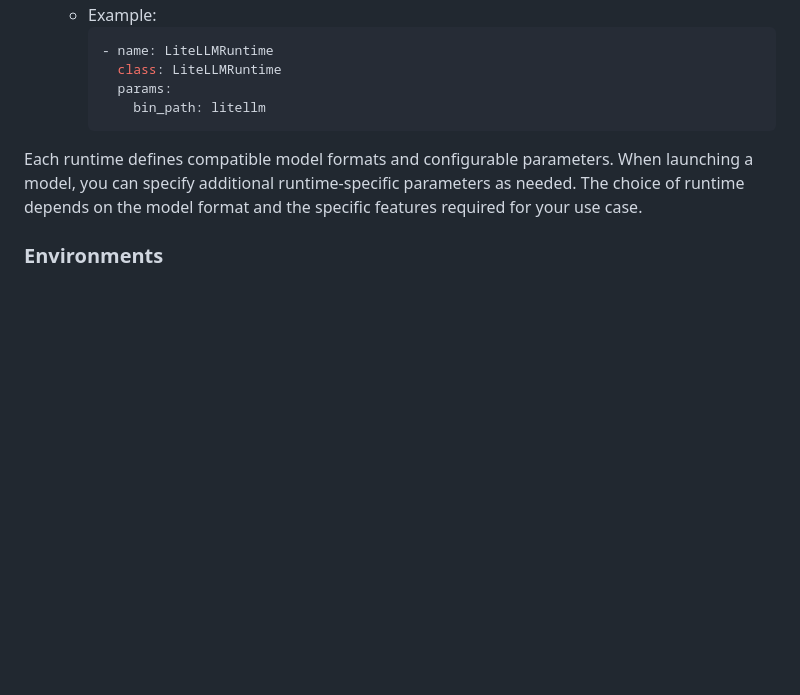
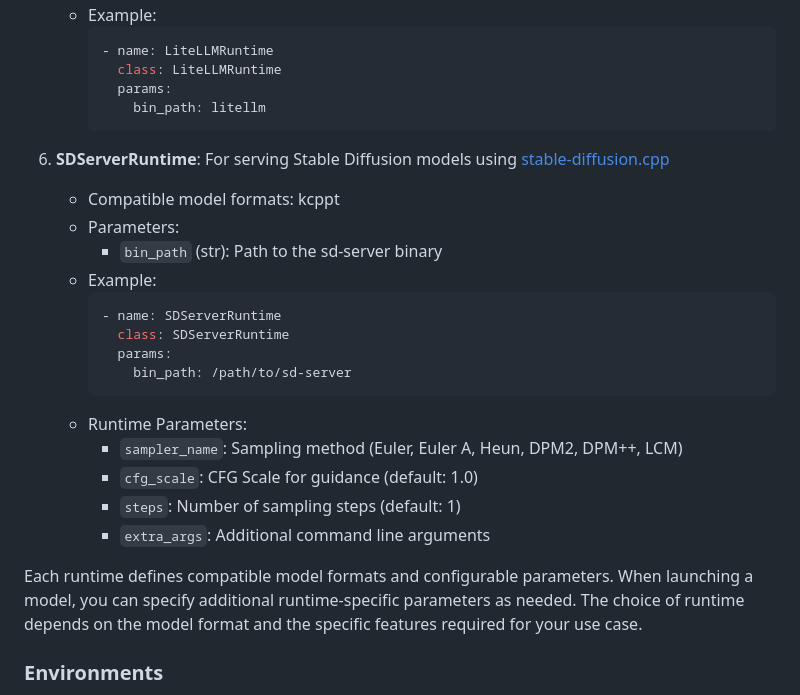
Before and after one commit to the-crypt-keeper/modelzoo, a Markdown page: README.md, the part around the change. Drawn GitHub-style; blank space fills up the shorter version.

Commit message:
docs: Add documentation for SDServerRuntime in README

````diff
--- a/README.md
+++ b/README.md
@@ -213,6 +213,23 @@ Runtimes are responsible for serving models.  The `name` field is optional, and
          bin_path: litellm
      ```
 
+6. **SDServerRuntime**: For serving Stable Diffusion models using [stable-diffusion.cpp](https://github.com/stduhpf/stable-diffusion.cpp/tree/server)
+   - Compatible model formats: kcppt
+   - Parameters:
+     - `bin_path` (str): Path to the sd-server binary
+   - Example:
+     ```yaml
+     - name: SDServerRuntime
+       class: SDServerRuntime
+       params:
+         bin_path: /path/to/sd-server
+     ```
+   - Runtime Parameters:
+     - `sampler_name`: Sampling method (Euler, Euler A, Heun, DPM2, DPM++, LCM)
+     - `cfg_scale`: CFG Scale for guidance (default: 1.0)
+     - `steps`: Number of sampling steps (default: 1)
+     - `extra_args`: Additional command line arguments
+
 Each runtime defines compatible model formats and configurable parameters. When launching a model, you can specify additional runtime-specific parameters as needed. The choice of runtime depends on the model format and the specific features required for your use case.
 
 ### Environments
````
